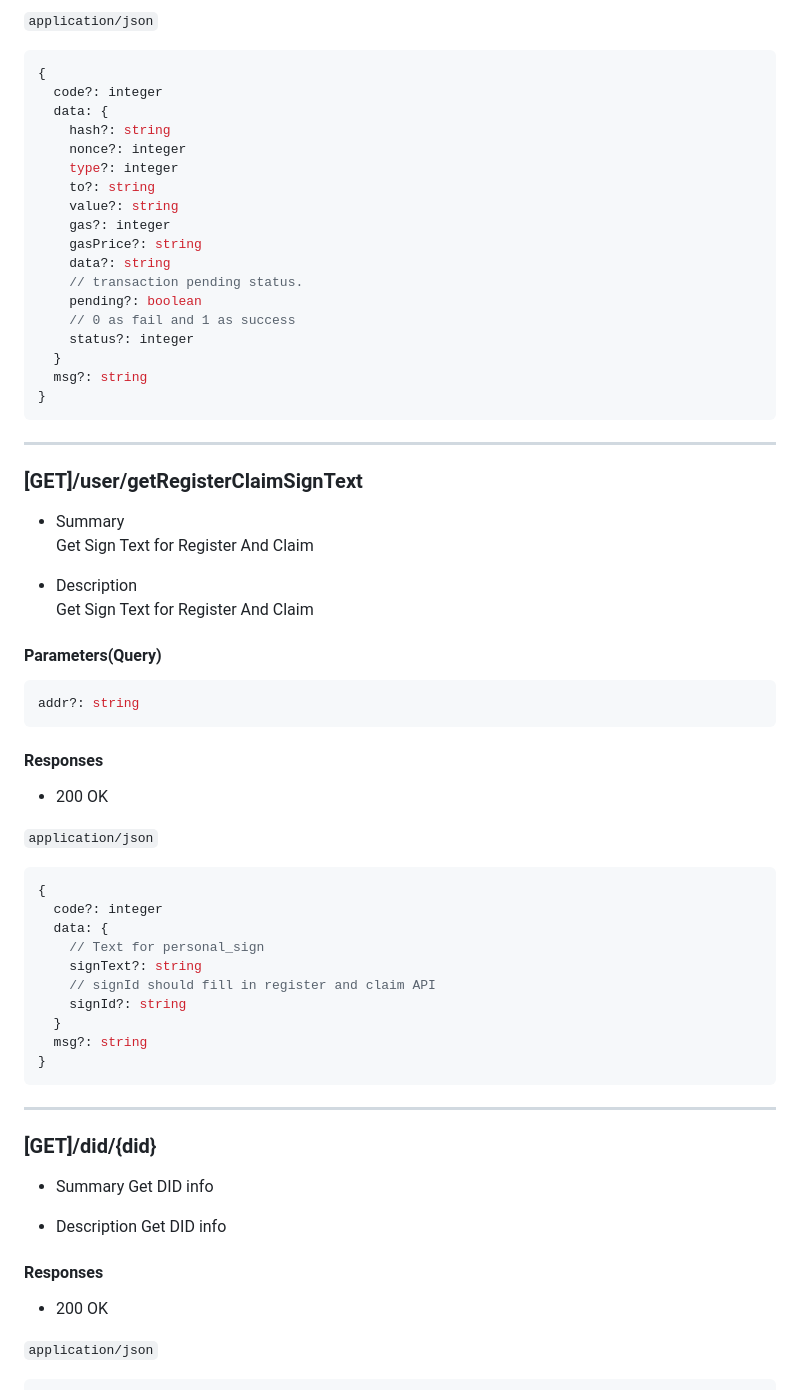
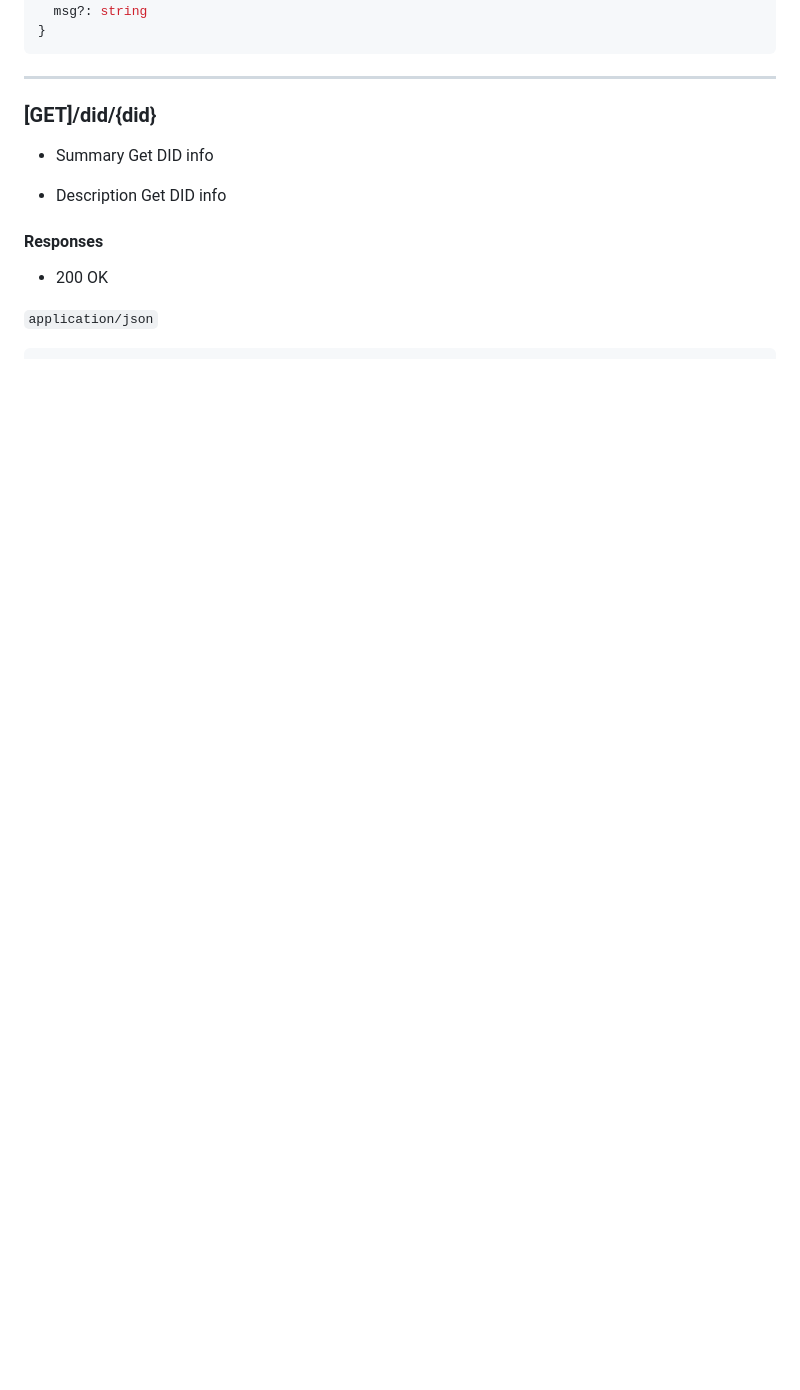
Before and after one commit to hashkeydid/hashkeydid-docs, a Markdown page: developers/api-reference/openapi.md, the part around one of its changes. Drawn GitHub-style; blank space fills up the shorter version.

````diff
--- a/developers/api-reference/openapi.md
+++ b/developers/api-reference/openapi.md
@@ -189,57 +119,3 @@ Get transaction details.
-`application/json`
-
-```ts
-{
-  code?: integer
-  data: {
-    hash?: string
-    nonce?: integer
-    type?: integer
-    to?: string
-    value?: string
-    gas?: integer
-    gasPrice?: string
-    data?: string
-    // transaction pending status.
-    pending?: boolean
-    // 0 as fail and 1 as success
-    status?: integer
-  }
-  msg?: string
-}
-```
-
-***
-
-### [GET]/user/getRegisterClaimSignText
-
-- Summary
-Get Sign Text for Register And Claim
-
-- Description
-Get Sign Text for Register And Claim
-
-#### Parameters(Query)
-
-```ts
-addr?: string
-```
-
-#### Responses
-
-- 200 OK
-
-`application/json`
-
-```ts
-{
-  code?: integer
-  data: {
-    // Text for personal_sign
-    signText?: string
-    // signId should fill in register and claim API
-    signId?: string
-  }
   msg?: string
 }
 ```
````
Also changed, not shown: other parts of developers/api-reference/openapi.md (+0 -70 lines), developers/guides/register.md (deleted, +0 -31 lines), faq.md (line endings or trailing spaces).
